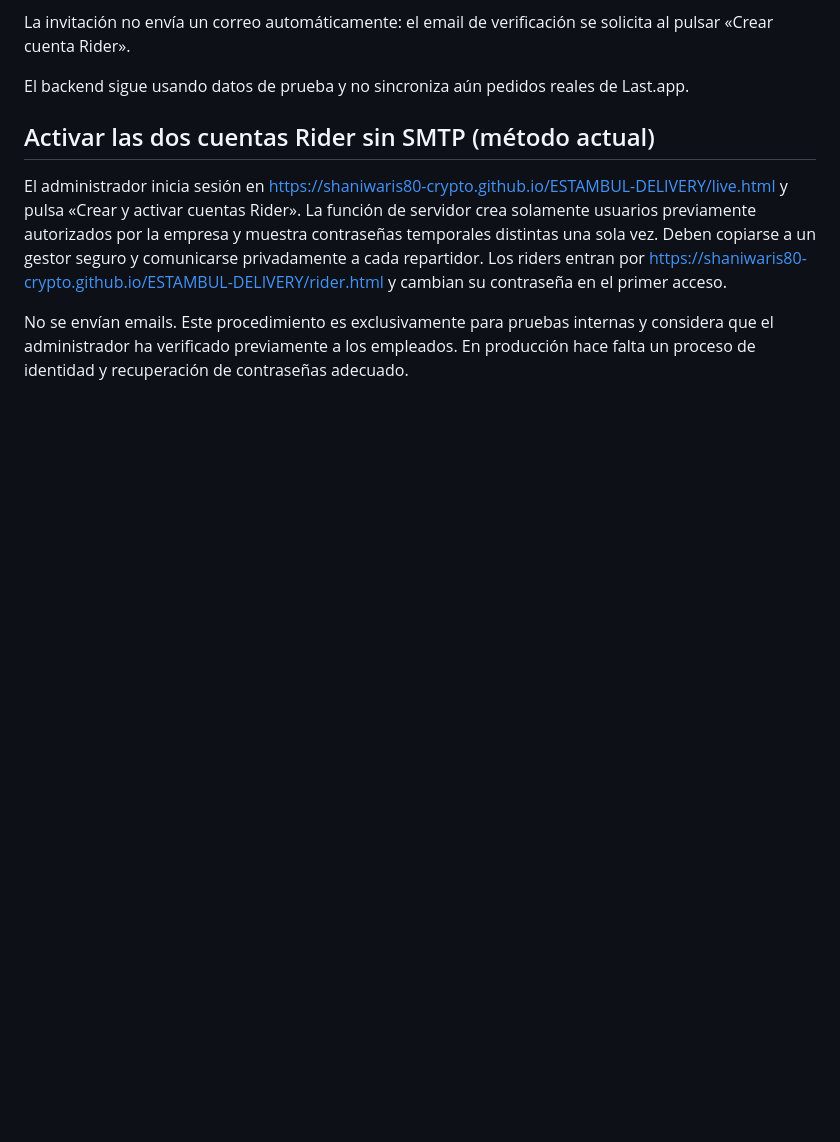
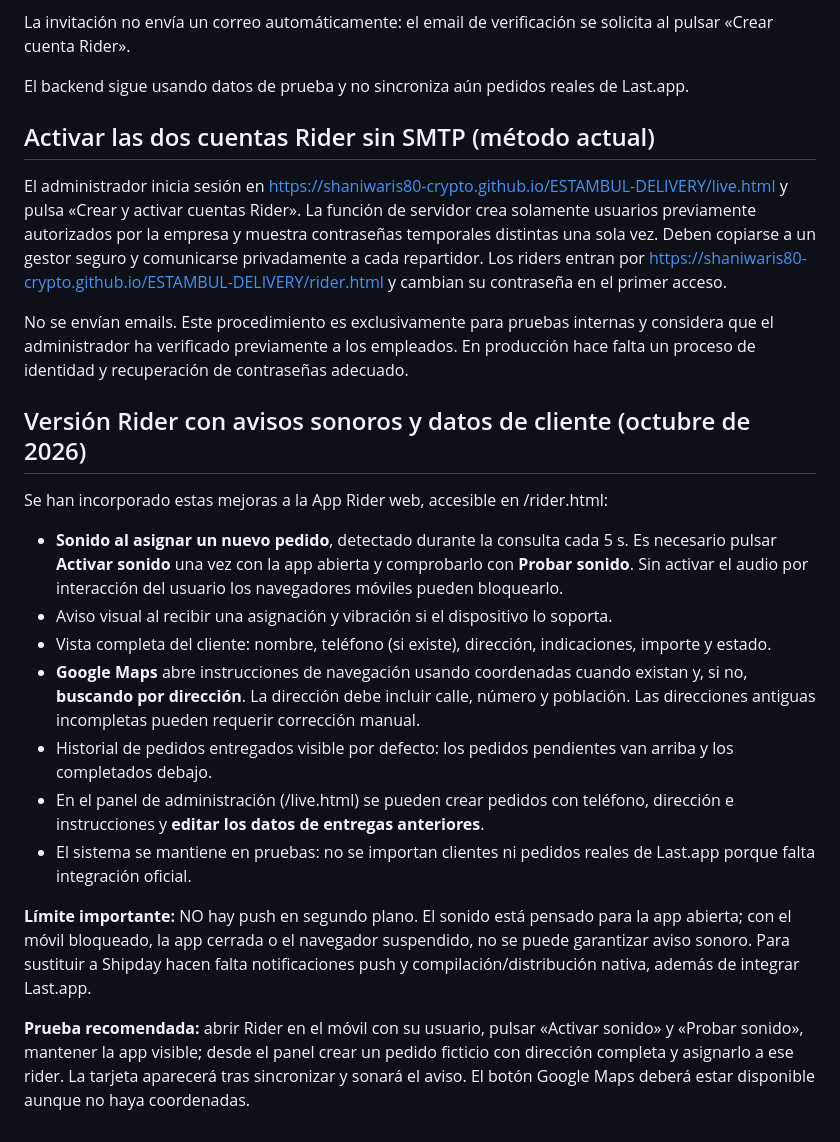
Before and after one commit to shaniwaris80-crypto/ESTAMBUL-DELIVERY, a Markdown page: docs/RIDER_APP.md, the part around the change. Rendered like a GitHub page; blank space fills up the shorter version.

Commit message:
docs: explain Rider alert permissions, customer fields and Google Maps fallback

```diff
--- a/docs/RIDER_APP.md
+++ b/docs/RIDER_APP.md
@@ -60,3 +60,20 @@ El backend sigue usando datos de prueba y no sincroniza aún pedidos reales de L
 El administrador inicia sesión en https://shaniwaris80-crypto.github.io/ESTAMBUL-DELIVERY/live.html y pulsa «Crear y activar cuentas Rider». La función de servidor crea solamente usuarios previamente autorizados por la empresa y muestra contraseñas temporales distintas una sola vez. Deben copiarse a un gestor seguro y comunicarse privadamente a cada repartidor. Los riders entran por https://shaniwaris80-crypto.github.io/ESTAMBUL-DELIVERY/rider.html y cambian su contraseña en el primer acceso.
 
 No se envían emails. Este procedimiento es exclusivamente para pruebas internas y considera que el administrador ha verificado previamente a los empleados. En producción hace falta un proceso de identidad y recuperación de contraseñas adecuado.
+
+
+## Versión Rider con avisos sonoros y datos de cliente (octubre de 2026)
+
+Se han incorporado estas mejoras a la App Rider web, accesible en /rider.html:
+
+- **Sonido al asignar un nuevo pedido**, detectado durante la consulta cada 5 s. Es necesario pulsar **Activar sonido** una vez con la app abierta y comprobarlo con **Probar sonido**. Sin activar el audio por interacción del usuario los navegadores móviles pueden bloquearlo.
+- Aviso visual al recibir una asignación y vibración si el dispositivo lo soporta.
+- Vista completa del cliente: nombre, teléfono (si existe), dirección, indicaciones, importe y estado.
+- **Google Maps** abre instrucciones de navegación usando coordenadas cuando existan y, si no, **buscando por dirección**. La dirección debe incluir calle, número y población. Las direcciones antiguas incompletas pueden requerir corrección manual.
+- Historial de pedidos entregados visible por defecto: los pedidos pendientes van arriba y los completados debajo.
+- En el panel de administración (/live.html) se pueden crear pedidos con teléfono, dirección e instrucciones y **editar los datos de entregas anteriores**.
+- El sistema se mantiene en pruebas: no se importan clientes ni pedidos reales de Last.app porque falta integración oficial.
+
+**Límite importante:** NO hay push en segundo plano. El sonido está pensado para la app abierta; con el móvil bloqueado, la app cerrada o el navegador suspendido, no se puede garantizar aviso sonoro. Para sustituir a Shipday hacen falta notificaciones push y compilación/distribución nativa, además de integrar Last.app.
+
+**Prueba recomendada:** abrir Rider en el móvil con su usuario, pulsar «Activar sonido» y «Probar sonido», mantener la app visible; desde el panel crear un pedido ficticio con dirección completa y asignarlo a ese rider. La tarjeta aparecerá tras sincronizar y sonará el aviso. El botón Google Maps deberá estar disponible aunque no haya coordenadas.
```
